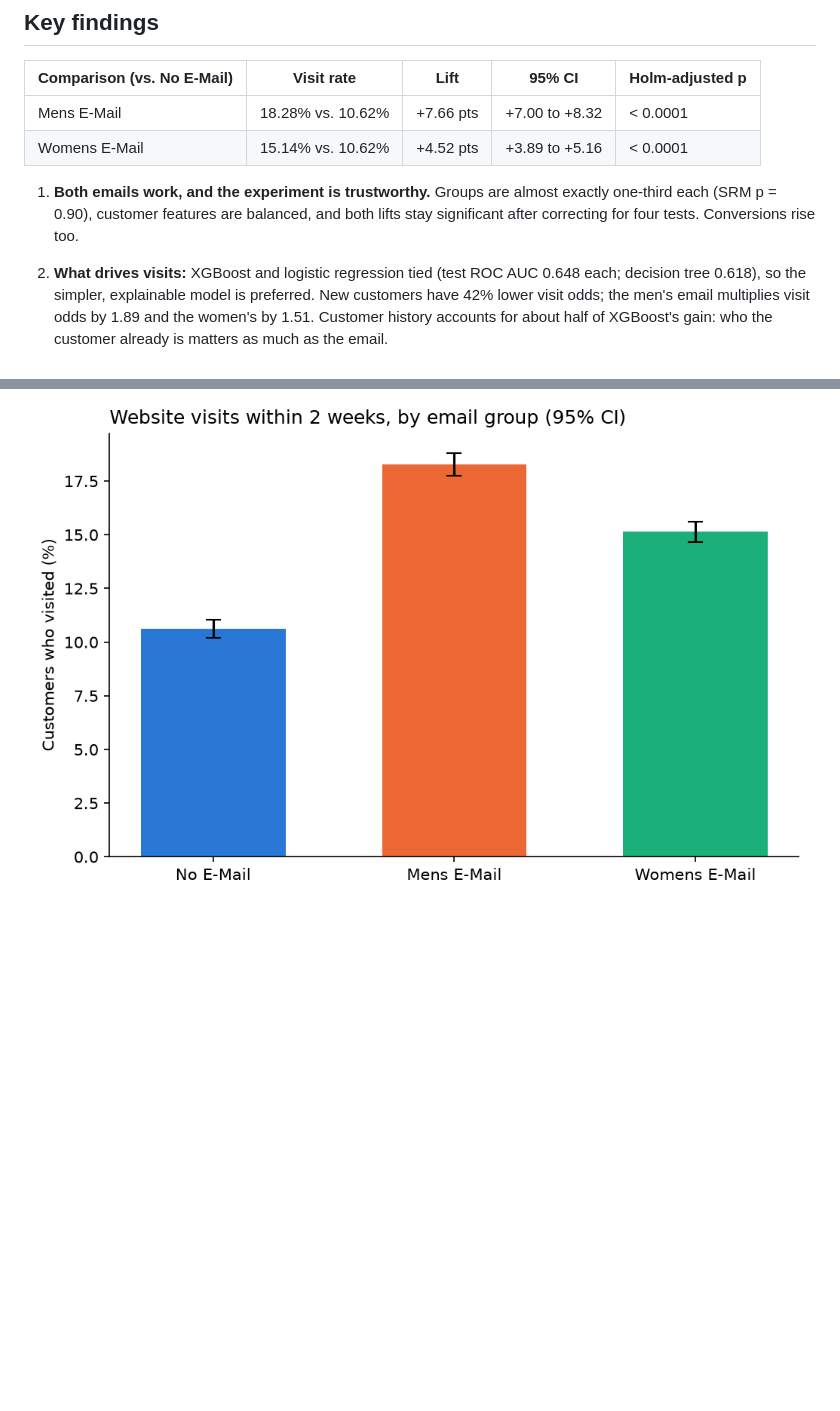
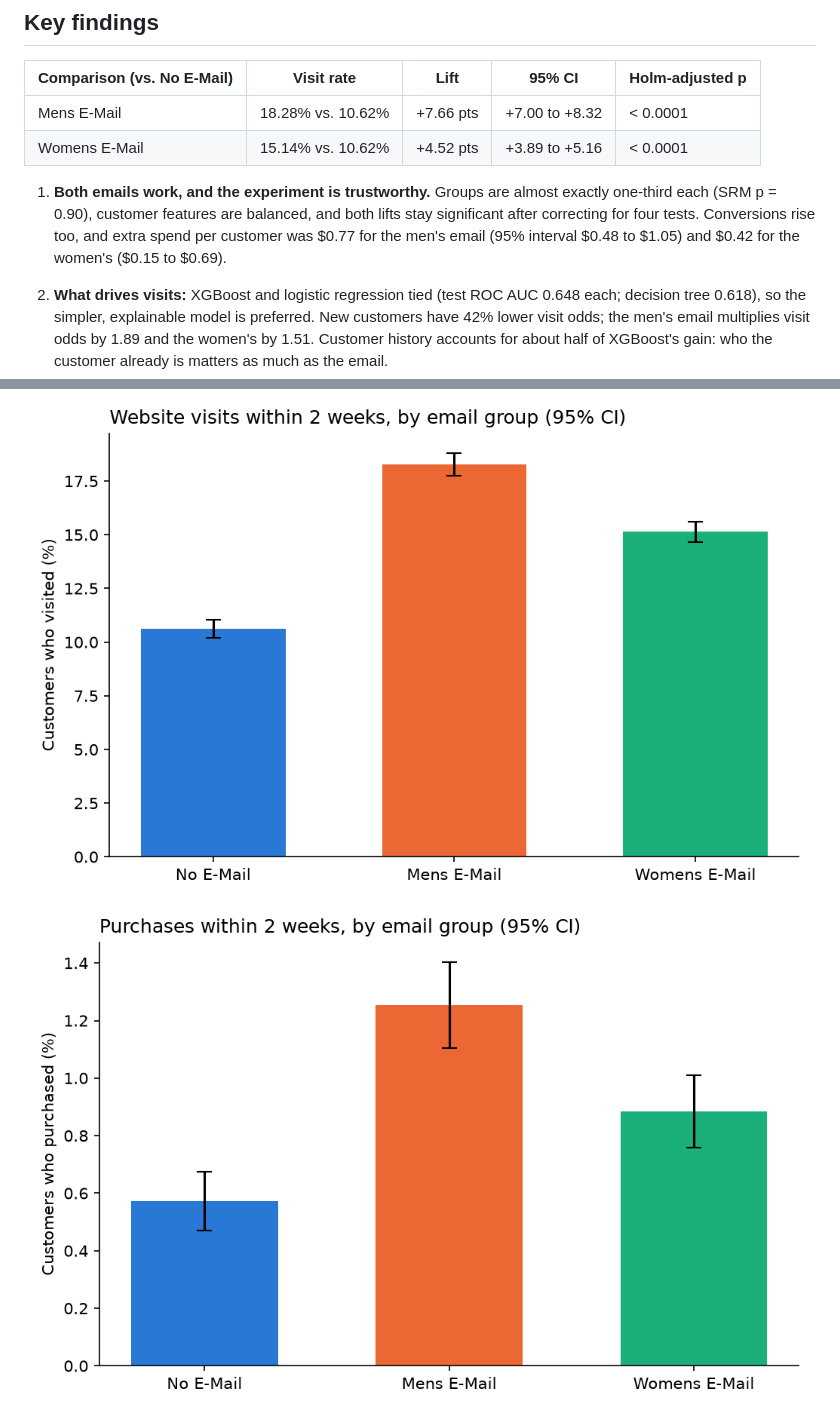
Before and after one commit to wmwilliamsjr/email-ab-test-uplift, a Markdown page: README.md, 2 parts joined by grey strips. GitHub-like rendering; pictures changed too: reports/figures/01_conversion_rate_by_group.png; blank space fills up the shorter version.

Commit message:
Clean up notebook 01; add spend and conversion chart to README

```diff
--- a/README.md
+++ b/README.md
@@ -11,7 +11,7 @@
 | Mens E-Mail | 18.28% vs. 10.62% | +7.66 pts | +7.00 to +8.32 | < 0.0001 |
 | Womens E-Mail | 15.14% vs. 10.62% | +4.52 pts | +3.89 to +5.16 | < 0.0001 |
 
-1. **Both emails work, and the experiment is trustworthy.** Groups are almost exactly one-third each (SRM p = 0.90), customer features are balanced, and both lifts stay significant after correcting for four tests. Conversions rise too.
+1. **Both emails work, and the experiment is trustworthy.** Groups are almost exactly one-third each (SRM p = 0.90), customer features are balanced, and both lifts stay significant after correcting for four tests. Conversions rise too, and extra spend per customer was $0.77 for the men's email (95% interval $0.48 to $1.05) and $0.42 for the women's ($0.15 to $0.69).
 2. **What drives visits:** XGBoost and logistic regression tied (test ROC AUC 0.648 each; decision tree 0.618), so the simpler, explainable model is preferred. New customers have 42% lower visit odds; the men's email multiplies visit odds by 1.89 and the women's by 1.51. Customer history accounts for about half of XGBoost's gain: who the customer already is matters as much as the email.
 3. **The men's email helps nearly everyone:**
 
@@ -25,6 +25,7 @@
 5. **Recommendation:** send the men's email to all customers and retire the women's email. An email pays for itself only above 2 points of uplift ($0.01 cost, $0.50 per visit, both assumptions); the women's email falls below that for men's-only buyers (+1.1).
 
 ![Visit rate by group](reports/figures/01_visit_rate_by_group.png)
+![Conversion rate by group](reports/figures/01_conversion_rate_by_group.png)
 ![Visit drivers](reports/figures/02_visit_drivers.png)
 ![Qini curve: women's email](reports/figures/03_qini_womens.png)
 ![Qini curve: men's email](reports/figures/03_qini_mens.png)
```
Also changed, not shown: 3 other files.
